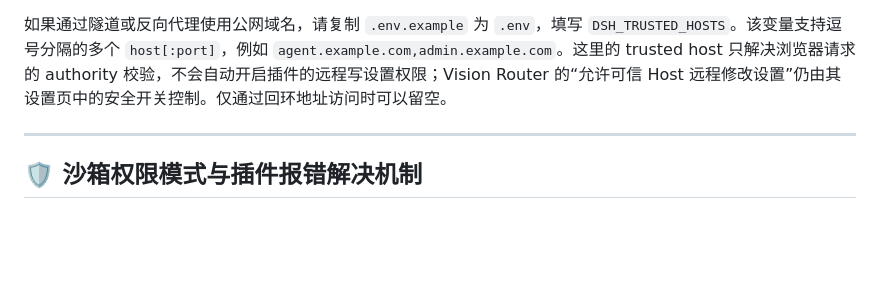
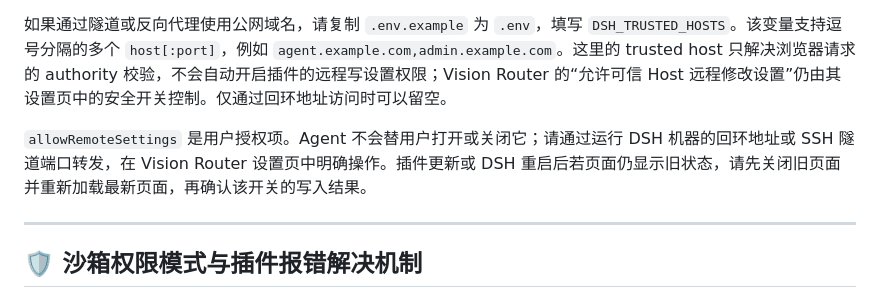
Before and after one commit to univers629/dsh-docker, a Markdown page: README.md, the part around the change. Drawn GitHub-style; blank space fills up the shorter version.

```diff
--- a/README.md
+++ b/README.md
@@ -167,6 +167,8 @@ settingsScope: connection.isLoopback ? "host" : "memory"
 
 如果通过隧道或反向代理使用公网域名，请复制 `.env.example` 为 `.env`，填写 `DSH_TRUSTED_HOSTS`。该变量支持逗号分隔的多个 `host[:port]`，例如 `agent.example.com,admin.example.com`。这里的 trusted host 只解决浏览器请求的 authority 校验，不会自动开启插件的远程写设置权限；Vision Router 的“允许可信 Host 远程修改设置”仍由其设置页中的安全开关控制。仅通过回环地址访问时可以留空。
 
+`allowRemoteSettings` 是用户授权项。Agent 不会替用户打开或关闭它；请通过运行 DSH 机器的回环地址或 SSH 隧道端口转发，在 Vision Router 设置页中明确操作。插件更新或 DSH 重启后若页面仍显示旧状态，请先关闭旧页面并重新加载最新页面，再确认该开关的写入结果。
+
 ---
 
 ## 🛡️ 沙箱权限模式与插件报错解决机制
```
Also changed, not shown: README.en.md (+2 -0 lines), 1 other file.
